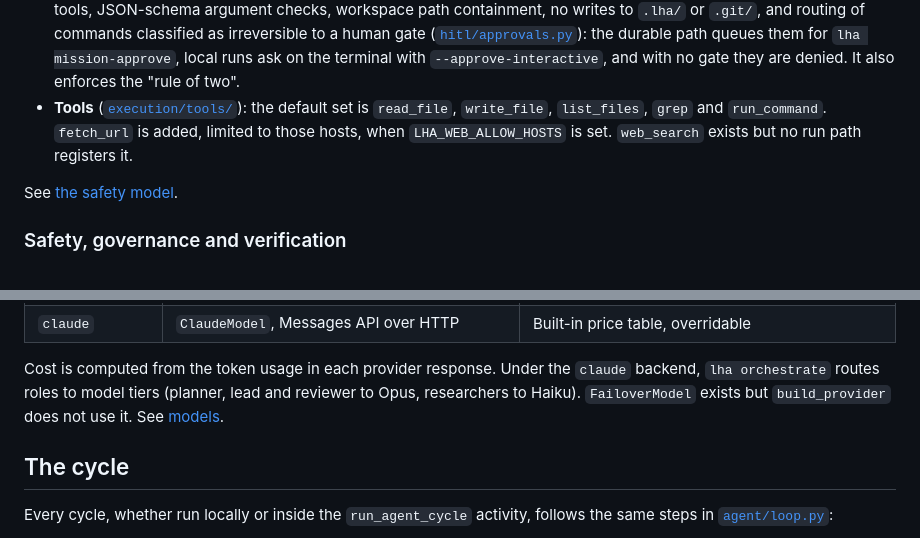
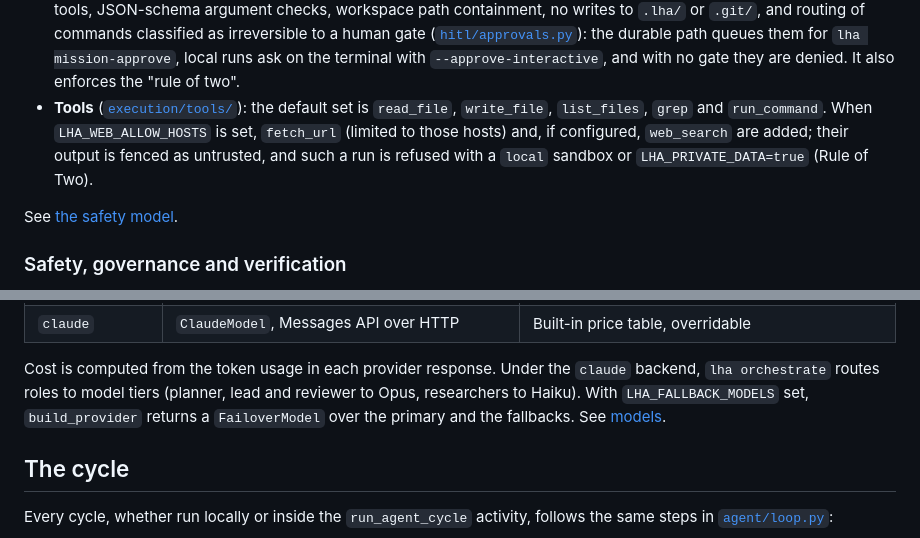
Before and after one commit to calvinchengx/long-horizon-agent, a Markdown page: docs/05-architecture.md, 2 parts joined by grey strips. Drawn GitHub-style.

Commit message:
docs(architecture): mark web tools as wired

```diff
--- a/docs/05-architecture.md
+++ b/docs/05-architecture.md
@@ -168,9 +168,10 @@ CLI command or activity uses them yet. See [memory](12-memory.md).
   the durable path queues them for `lha mission-approve`, local runs ask on the terminal with
   `--approve-interactive`, and with no gate they are denied. It also enforces the "rule of two".
 - **Tools** ([`execution/tools/`](../python/src/lha/execution/tools/)): the default set is
-  `read_file`, `write_file`, `list_files`, `grep` and `run_command`. `fetch_url` is added, limited
-  to those hosts, when `LHA_WEB_ALLOW_HOSTS` is set. `web_search` exists but no run path
-  registers it.
+  `read_file`, `write_file`, `list_files`, `grep` and `run_command`. When `LHA_WEB_ALLOW_HOSTS` is
+  set, `fetch_url` (limited to those hosts) and, if configured, `web_search` are added; their
+  output is fenced as untrusted, and such a run is refused with a `local` sandbox or
+  `LHA_PRIVATE_DATA=true` (Rule of Two).
 
 See [the safety model](09-safety-model.md).
 
@@ -236,7 +237,8 @@ from `LHA_MODEL_BACKEND`:
 
 Cost is computed from the token usage in each provider response. Under the `claude` backend,
 `lha orchestrate` routes roles to model tiers (planner, lead and reviewer to Opus, researchers
-to Haiku). `FailoverModel` exists but `build_provider` does not use it. See [models](13-models.md).
+to Haiku). With `LHA_FALLBACK_MODELS` set, `build_provider` returns a `FailoverModel` over the
+primary and the fallbacks. See [models](13-models.md).
 
 ## The cycle
 
```
